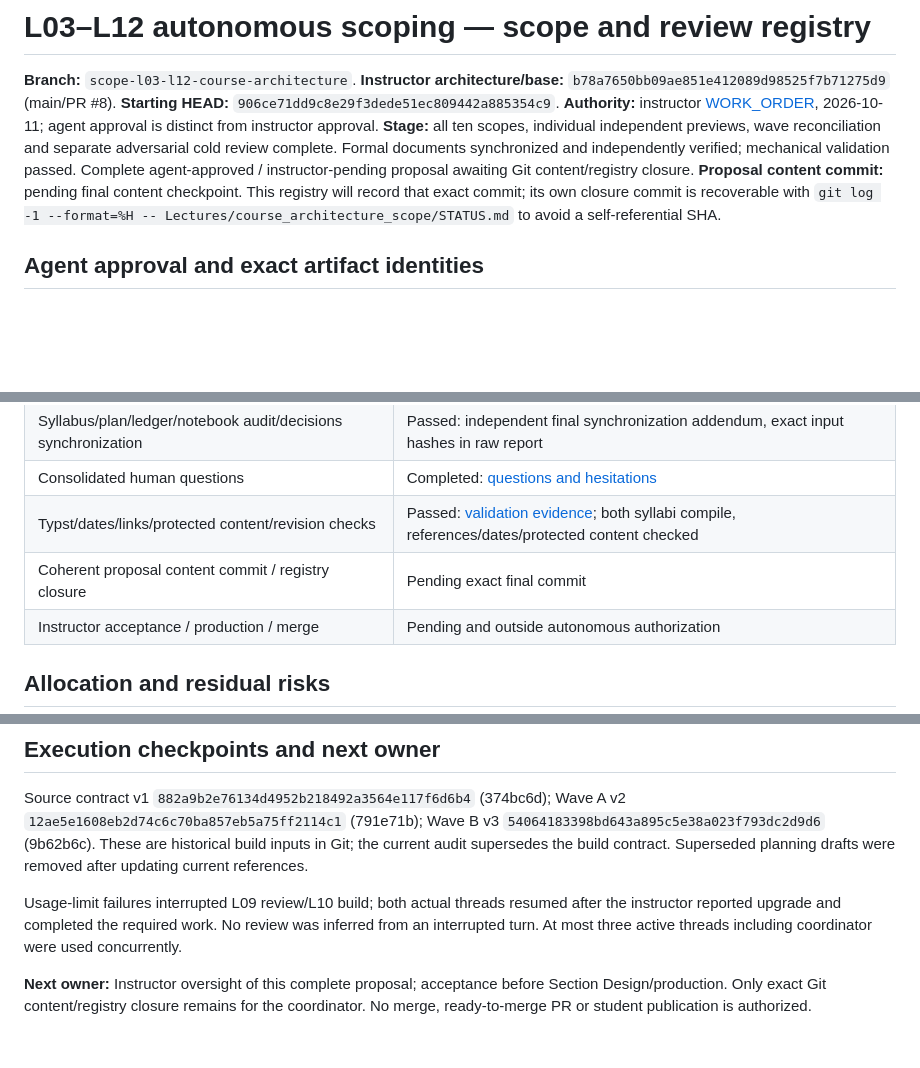
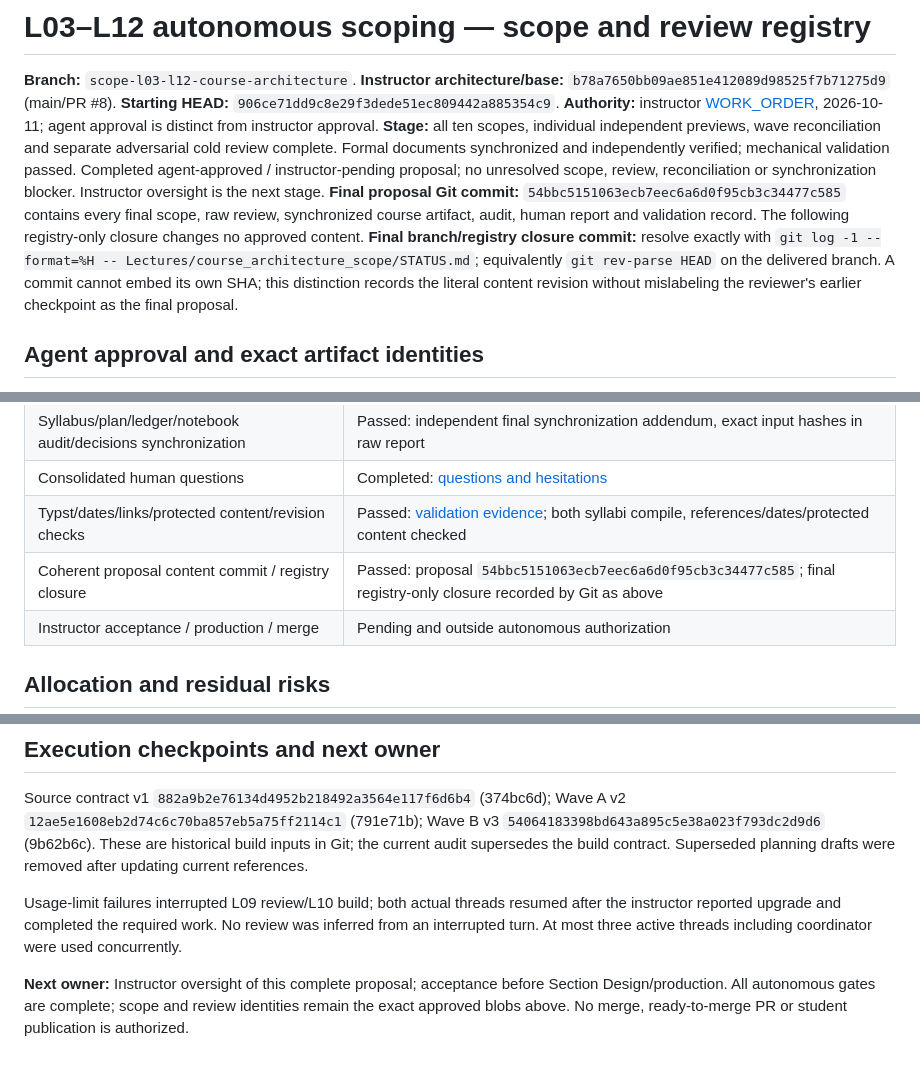
Before and after one commit to opherdonchin/ProbabilisticMachineLearning, a Markdown page: Lectures/course_architecture_scope/STATUS.md, 3 parts joined by grey strips. Rendered like a GitHub page; blank space fills up the shorter version.

Commit message:
Close scope approval registry with final proposal provenance

```diff
--- a/Lectures/course_architecture_scope/STATUS.md
+++ b/Lectures/course_architecture_scope/STATUS.md
@@ -2,8 +2,8 @@
 
 **Branch:** `scope-l03-l12-course-architecture`. **Instructor architecture/base:** `b78a7650bb09ae851e412089d98525f7b71275d9` (main/PR #8). **Starting HEAD:** `906ce71dd9c8e29f3dede51ec809442a885354c9`.
 **Authority:** instructor [WORK_ORDER](WORK_ORDER.md), 2026-10-11; agent approval is distinct from instructor approval.
-**Stage:** all ten scopes, individual independent previews, wave reconciliation and separate adversarial cold review complete. Formal documents synchronized and independently verified; mechanical validation passed. Complete agent-approved / instructor-pending proposal awaiting Git content/registry closure.
-**Proposal content commit:** pending final content checkpoint. This registry will record that exact commit; its own closure commit is recoverable with `git log -1 --format=%H -- Lectures/course_architecture_scope/STATUS.md` to avoid a self-referential SHA.
+**Stage:** all ten scopes, individual independent previews, wave reconciliation and separate adversarial cold review complete. Formal documents synchronized and independently verified; mechanical validation passed. Completed agent-approved / instructor-pending proposal; no unresolved scope, review, reconciliation or synchronization blocker. Instructor oversight is the next stage.
+**Final proposal Git commit:** `54bbc5151063ecb7eec6a6d0f95cb3c34477c585` contains every final scope, raw review, synchronized course artifact, audit, human report and validation record. The following registry-only closure changes no approved content. **Final branch/registry closure commit:** resolve exactly with `git log -1 --format=%H -- Lectures/course_architecture_scope/STATUS.md`; equivalently `git rev-parse HEAD` on the delivered branch. A commit cannot embed its own SHA; this distinction records the literal content revision without mislabeling the reviewer's earlier checkpoint as the final proposal.
 
 ## Agent approval and exact artifact identities
 
@@ -50,7 +50,7 @@ C1 distortion estimation is resolved by the author-owned L12 repair and independ
 | Syllabus/plan/ledger/notebook audit/decisions synchronization | Passed: independent final synchronization addendum, exact input hashes in raw report |
 | Consolidated human questions | Completed: [questions and hesitations](questions_and_hesitations.md) |
 | Typst/dates/links/protected content/revision checks | Passed: [validation evidence](validation.md); both syllabi compile, references/dates/protected content checked |
-| Coherent proposal content commit / registry closure | Pending exact final commit |
+| Coherent proposal content commit / registry closure | Passed: proposal `54bbc5151063ecb7eec6a6d0f95cb3c34477c585`; final registry-only closure recorded by Git as above |
 | Instructor acceptance / production / merge | Pending and outside autonomous authorization |
 
 ## Allocation and residual risks
@@ -67,4 +67,4 @@ Source contract v1 `882a9b2e76134d4952b218492a3564e117f6d6b4` (374bc6d); Wave A
 
 Usage-limit failures interrupted L09 review/L10 build; both actual threads resumed after the instructor reported upgrade and completed the required work. No review was inferred from an interrupted turn. At most three active threads including coordinator were used concurrently.
 
-**Next owner:** Instructor oversight of this complete proposal; acceptance before Section Design/production. Only exact Git content/registry closure remains for the coordinator. No merge, ready-to-merge PR or student publication is authorized.
+**Next owner:** Instructor oversight of this complete proposal; acceptance before Section Design/production. All autonomous gates are complete; scope and review identities remain the exact approved blobs above. No merge, ready-to-merge PR or student publication is authorized.
```
